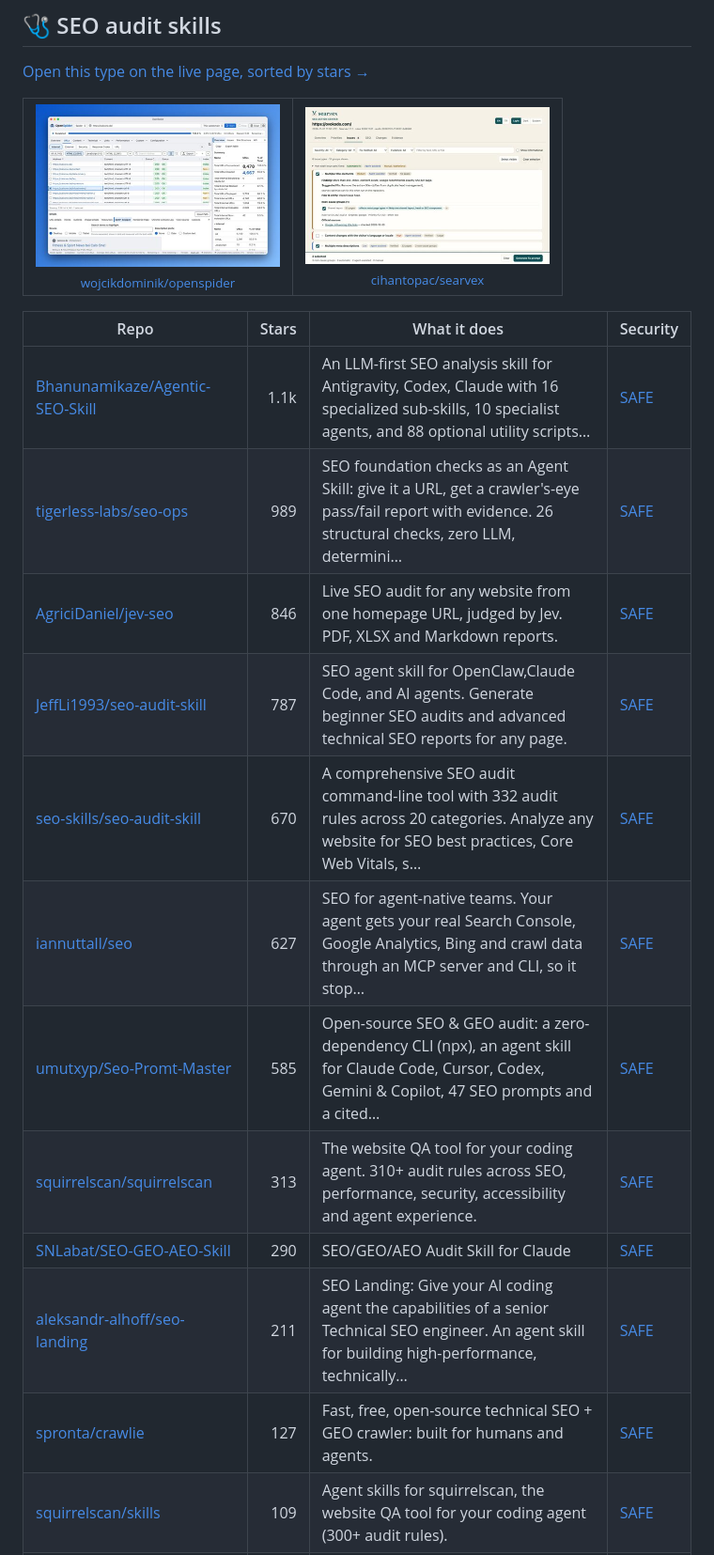
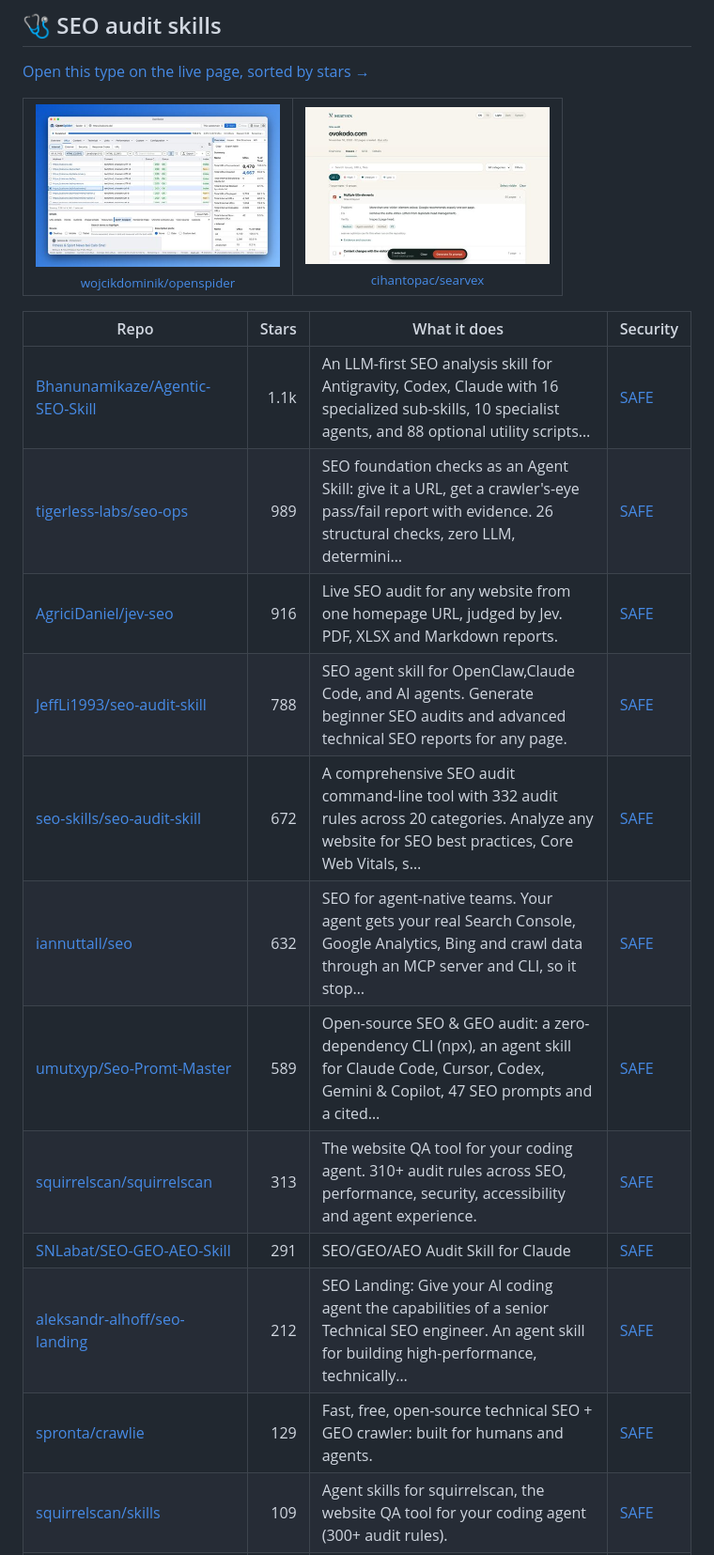
Before and after one commit to zhuyansen/awesome-claude-seo-skills, a Markdown page: README.md, the part around one of its changes. Shown at 94% size. Rendered like a GitHub page; pictures changed too: assets/previews/cihantopac__searvex.jpg.

```diff
--- a/README.md
+++ b/README.md
@@ -191,15 +191,15 @@ On 2026-11-11 we ran 13 of these tools and 11 produced an audit. Each audited th
 |---|---:|---|---|
 | [Bhanunamikaze/Agentic-SEO-Skill](https://github.com/Bhanunamikaze/Agentic-SEO-Skill) | 1.1k | An LLM-first SEO analysis skill for Antigravity, Codex, Claude with 16 specialized sub-skills, 10 specialist agents, and 88 optional utility scripts… | [SAFE](https://agentskillshub.top/skill/Bhanunamikaze/Agentic-SEO-Skill/) |
 | [tigerless-labs/seo-ops](https://github.com/tigerless-labs/seo-ops) | 989 | SEO foundation checks as an Agent Skill: give it a URL, get a crawler's-eye pass/fail report with evidence. 26 structural checks, zero LLM, determini… | [SAFE](https://agentskillshub.top/skill/tigerless-labs/seo-ops/) |
-| [AgriciDaniel/jev-seo](https://github.com/AgriciDaniel/jev-seo) | 846 | Live SEO audit for any website from one homepage URL, judged by Jev. PDF, XLSX and Markdown reports. | [SAFE](https://agentskillshub.top/skill/AgriciDaniel/jev-seo/) |
-| [JeffLi1993/seo-audit-skill](https://github.com/JeffLi1993/seo-audit-skill) | 787 | SEO agent skill for OpenClaw,Claude Code, and AI agents. Generate beginner SEO audits and advanced technical SEO reports for any page. | [SAFE](https://agentskillshub.top/skill/JeffLi1993/seo-audit-skill/) |
-| [seo-skills/seo-audit-skill](https://github.com/seo-skills/seo-audit-skill) | 670 | A comprehensive SEO audit command-line tool with 332 audit rules across 20 categories. Analyze any website for SEO best practices, Core Web Vitals, s… | [SAFE](https://agentskillshub.top/skill/seo-skills/seo-audit-skill/) |
-| [iannuttall/seo](https://github.com/iannuttall/seo) | 627 | SEO for agent-native teams. Your agent gets your real Search Console, Google Analytics, Bing and crawl data through an MCP server and CLI, so it stop… | [SAFE](https://agentskillshub.top/skill/iannuttall/seo/) |
-| [umutxyp/Seo-Promt-Master](https://github.com/umutxyp/Seo-Promt-Master) | 585 | Open-source SEO & GEO audit: a zero-dependency CLI (npx), an agent skill for Claude Code, Cursor, Codex, Gemini & Copilot, 47 SEO prompts and a cited… | [SAFE](https://agentskillshub.top/skill/umutxyp/Seo-Promt-Master/) |
+| [AgriciDaniel/jev-seo](https://github.com/AgriciDaniel/jev-seo) | 916 | Live SEO audit for any website from one homepage URL, judged by Jev. PDF, XLSX and Markdown reports. | [SAFE](https://agentskillshub.top/skill/AgriciDaniel/jev-seo/) |
+| [JeffLi1993/seo-audit-skill](https://github.com/JeffLi1993/seo-audit-skill) | 788 | SEO agent skill for OpenClaw,Claude Code, and AI agents. Generate beginner SEO audits and advanced technical SEO reports for any page. | [SAFE](https://agentskillshub.top/skill/JeffLi1993/seo-audit-skill/) |
+| [seo-skills/seo-audit-skill](https://github.com/seo-skills/seo-audit-skill) | 672 | A comprehensive SEO audit command-line tool with 332 audit rules across 20 categories. Analyze any website for SEO best practices, Core Web Vitals, s… | [SAFE](https://agentskillshub.top/skill/seo-skills/seo-audit-skill/) |
+| [iannuttall/seo](https://github.com/iannuttall/seo) | 632 | SEO for agent-native teams. Your agent gets your real Search Console, Google Analytics, Bing and crawl data through an MCP server and CLI, so it stop… | [SAFE](https://agentskillshub.top/skill/iannuttall/seo/) |
+| [umutxyp/Seo-Promt-Master](https://github.com/umutxyp/Seo-Promt-Master) | 589 | Open-source SEO & GEO audit: a zero-dependency CLI (npx), an agent skill for Claude Code, Cursor, Codex, Gemini & Copilot, 47 SEO prompts and a cited… | [SAFE](https://agentskillshub.top/skill/umutxyp/Seo-Promt-Master/) |
 | [squirrelscan/squirrelscan](https://github.com/squirrelscan/squirrelscan) | 313 | The website QA tool for your coding agent. 310+ audit rules across SEO, performance, security, accessibility and agent experience. | [SAFE](https://agentskillshub.top/skill/squirrelscan/squirrelscan/) |
-| [SNLabat/SEO-GEO-AEO-Skill](https://github.com/SNLabat/SEO-GEO-AEO-Skill) | 290 | SEO/GEO/AEO Audit Skill for Claude | [SAFE](https://agentskillshub.top/skill/SNLabat/SEO-GEO-AEO-Skill/) |
-| [aleksandr-alhoff/seo-landing](https://github.com/aleksandr-alhoff/seo-landing) | 211 | SEO Landing: Give your AI coding agent the capabilities of a senior Technical SEO engineer. An agent skill for building high-performance, technically… | [SAFE](https://agentskillshub.top/skill/aleksandr-alhoff/seo-landing/) |
-| [spronta/crawlie](https://github.com/spronta/crawlie) | 127 | Fast, free, open-source technical SEO + GEO crawler: built for humans and agents. | [SAFE](https://agentskillshub.top/skill/spronta/crawlie/) |
+| [SNLabat/SEO-GEO-AEO-Skill](https://github.com/SNLabat/SEO-GEO-AEO-Skill) | 291 | SEO/GEO/AEO Audit Skill for Claude | [SAFE](https://agentskillshub.top/skill/SNLabat/SEO-GEO-AEO-Skill/) |
+| [aleksandr-alhoff/seo-landing](https://github.com/aleksandr-alhoff/seo-landing) | 212 | SEO Landing: Give your AI coding agent the capabilities of a senior Technical SEO engineer. An agent skill for building high-performance, technically… | [SAFE](https://agentskillshub.top/skill/aleksandr-alhoff/seo-landing/) |
+| [spronta/crawlie](https://github.com/spronta/crawlie) | 129 | Fast, free, open-source technical SEO + GEO crawler: built for humans and agents. | [SAFE](https://agentskillshub.top/skill/spronta/crawlie/) |
 | [squirrelscan/skills](https://github.com/squirrelscan/skills) | 109 | Agent skills for squirrelscan, the website QA tool for your coding agent (300+ audit rules). | [SAFE](https://agentskillshub.top/skill/squirrelscan/skills/) |
 | [Snippet-Digital-Agency/tech-seo-audit-skill](https://github.com/Snippet-Digital-Agency/tech-seo-audit-skill) | 69 | Technical SEO Audit skill for Claude | [SAFE](https://agentskillshub.top/skill/Snippet-Digital-Agency/tech-seo-audit-skill/) |
 | [adityaarsharma/sitewalk](https://github.com/adityaarsharma/sitewalk) | 48 | Sitewalk: technical SEO audit and website crawler for ChatGPT. No install: 200+ checks, broken links, redirect chains, ranked fixes, PDF and CSV repo… | [SAFE](https://agentskillshub.top/skill/adityaarsharma/sitewalk/) |
```
Also changed, not shown: other parts of README.md (+63 -62 lines), README.zh-CN.md (+70 -69 lines), assets/previews/NOTICE.md (+1 -0 lines), assets/previews/Advance-Labs__aeo-toolkit.jpg (added), 2 other files.
